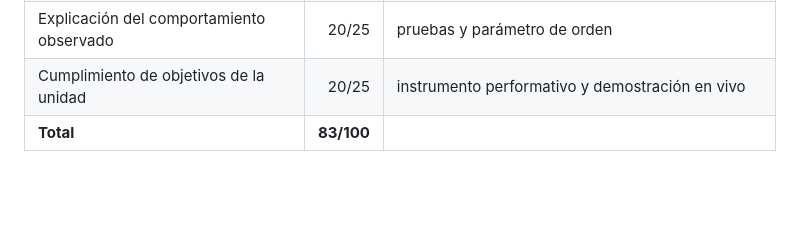
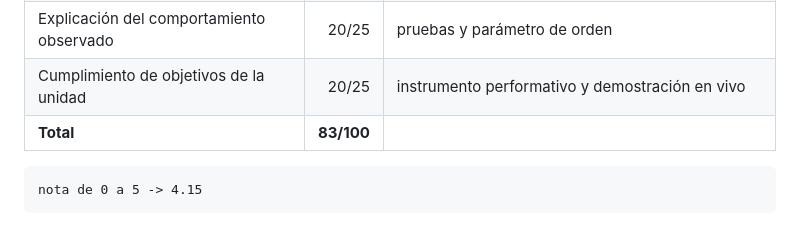
Before and after one commit to Iskandar1320/BitacoraSimulacion2026_2, a Markdown page: Unidad4/BITACORA_UNIDAD4.md, the part around one of its changes. Rendered like a GitHub page; blank space fills up the shorter version.

```diff
--- a/Unidad4/BITACORA_UNIDAD4.md
+++ b/Unidad4/BITACORA_UNIDAD4.md
@@ -110,3 +114,5 @@ En este proyecto cada agente tiene una fase y una frecuencia propias. La sincron
 | Explicación del comportamiento observado | 20/25 | pruebas y parámetro de orden |
 | Cumplimiento de objetivos de la unidad | 20/25 | instrumento performativo y demostración en vivo |
 | **Total** | **83/100** | |
+
+    nota de 0 a 5 -> 4.15
```
Also changed, not shown: other parts of Unidad4/BITACORA_UNIDAD4.md (+5 -1 lines).
